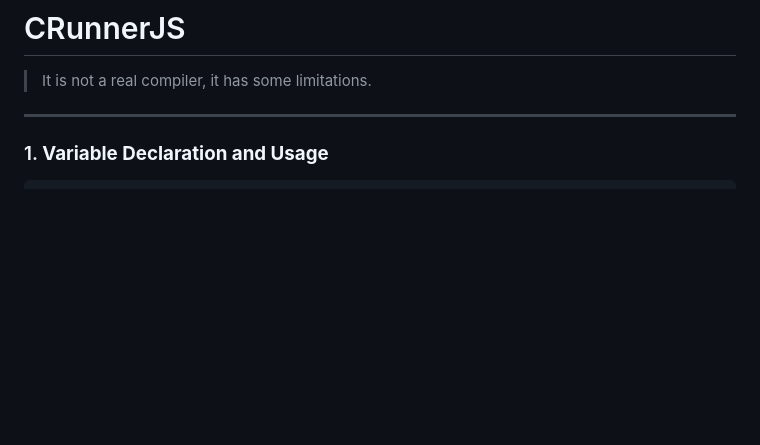
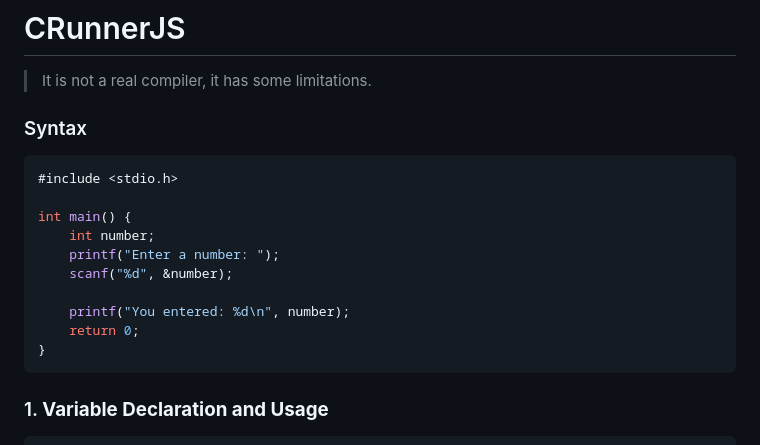
Before and after one commit to AnisurRahmanJU/CRunnerJS, a Markdown page: README.md, the part around the change. Drawn GitHub-style; blank space fills up the shorter version.

````diff
--- a/README.md
+++ b/README.md
@@ -1,7 +1,20 @@
 # CRunnerJS
 
 > It is not a real compiler, it has some limitations.
----
+
+### Syntax
+```c
+#include <stdio.h>
+
+int main() {
+    int number;
+    printf("Enter a number: ");
+    scanf("%d", &number);
+
+    printf("You entered: %d\n", number);
+    return 0;
+}
+```
 
 ###  1. **Variable Declaration and Usage**
 
````
